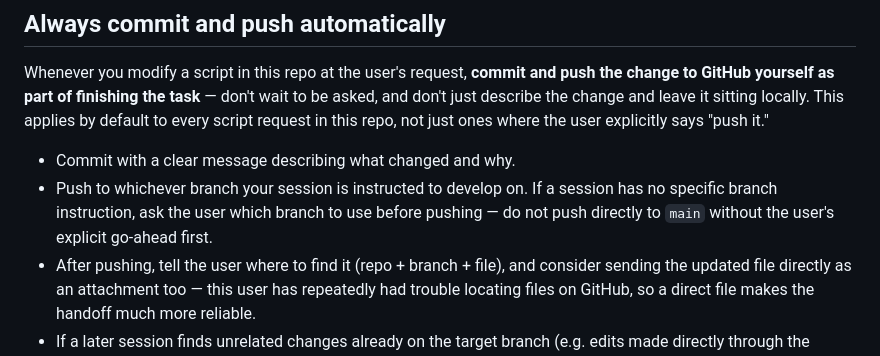
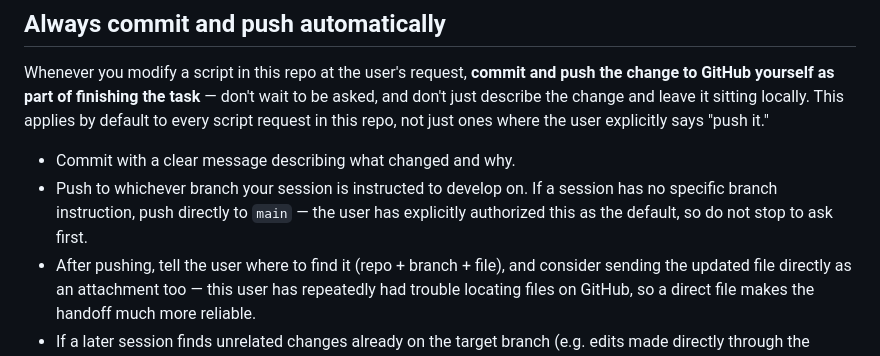
Before and after one commit to EngSamoal/PowerShell-Scripts, a Markdown page: CLAUDE.md, the part around the change. GitHub-like rendering.

Commit message:
Set default push target to main for sessions with no assigned branch
User explicitly requested this default via a direct choice, understanding
it removes the prior safeguard that required asking before touching main.

```diff
--- a/CLAUDE.md
+++ b/CLAUDE.md
@@ -9,8 +9,8 @@ request in this repo, not just ones where the user explicitly says "push it."
 
 - Commit with a clear message describing what changed and why.
 - Push to whichever branch your session is instructed to develop on. If a session has no
-  specific branch instruction, ask the user which branch to use before pushing — do not push
-  directly to `main` without the user's explicit go-ahead first.
+  specific branch instruction, push directly to `main` — the user has explicitly authorized this
+  as the default, so do not stop to ask first.
 - After pushing, tell the user where to find it (repo + branch + file), and consider sending
   the updated file directly as an attachment too — this user has repeatedly had trouble
   locating files on GitHub, so a direct file makes the handoff much more reliable.
```
